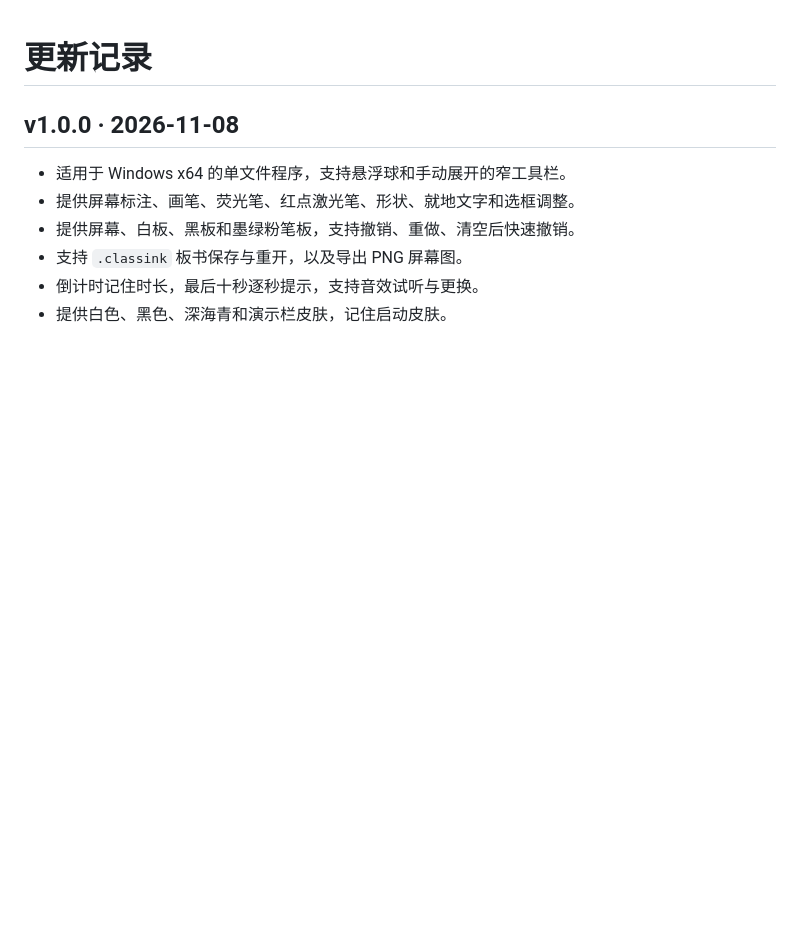
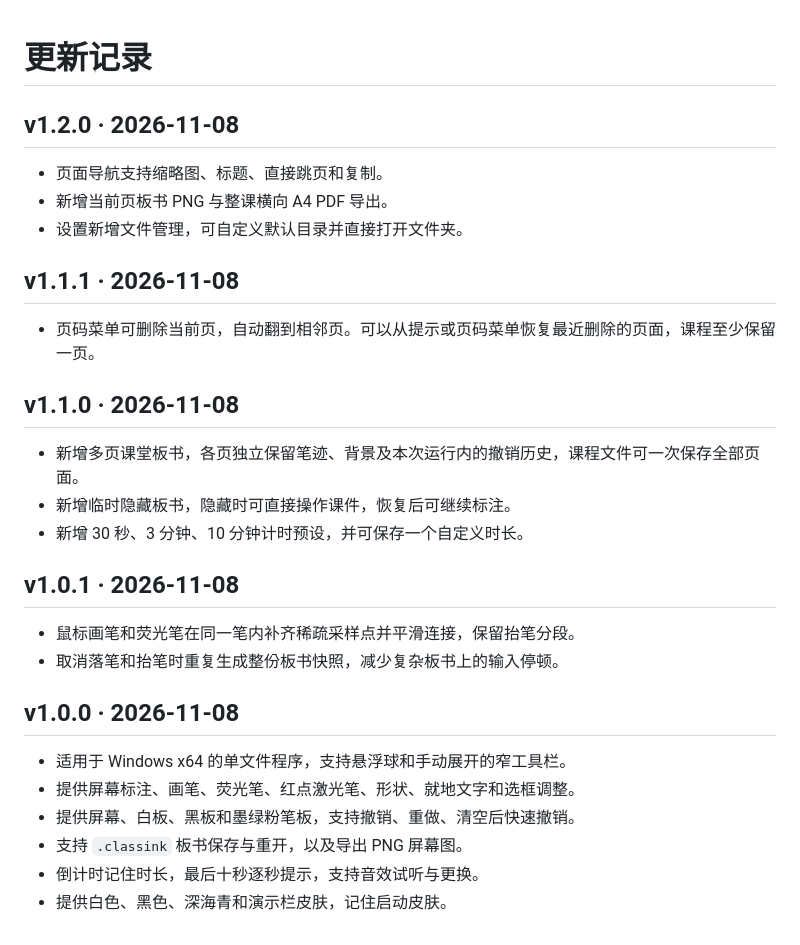
Before and after one commit to Crazyer-Flove/ClassInk, a Markdown page: CHANGELOG.md, the part around the change. Drawn GitHub-style; blank space fills up the shorter version.

```diff
--- a/CHANGELOG.md
+++ b/CHANGELOG.md
@@ -1,4 +1,25 @@
 # 更新记录
+
+## v1.2.0 · 2026-11-08
+
+- 页面导航支持缩略图、标题、直接跳页和复制。
+- 新增当前页板书 PNG 与整课横向 A4 PDF 导出。
+- 设置新增文件管理，可自定义默认目录并直接打开文件夹。
+
+## v1.1.1 · 2026-11-08
+
+- 页码菜单可删除当前页，自动翻到相邻页。可以从提示或页码菜单恢复最近删除的页面，课程至少保留一页。
+
+## v1.1.0 · 2026-11-08
+
+- 新增多页课堂板书，各页独立保留笔迹、背景及本次运行内的撤销历史，课程文件可一次保存全部页面。
+- 新增临时隐藏板书，隐藏时可直接操作课件，恢复后可继续标注。
+- 新增 30 秒、3 分钟、10 分钟计时预设，并可保存一个自定义时长。
+
+## v1.0.1 · 2026-11-08
+
+- 鼠标画笔和荧光笔在同一笔内补齐稀疏采样点并平滑连接，保留抬笔分段。
+- 取消落笔和抬笔时重复生成整份板书快照，减少复杂板书上的输入停顿。
 
 ## v1.0.0 · 2026-11-08
 
```
Also changed, not shown: README.md (+20 -5 lines), docs/images/toolbar.png, 1 other file.
